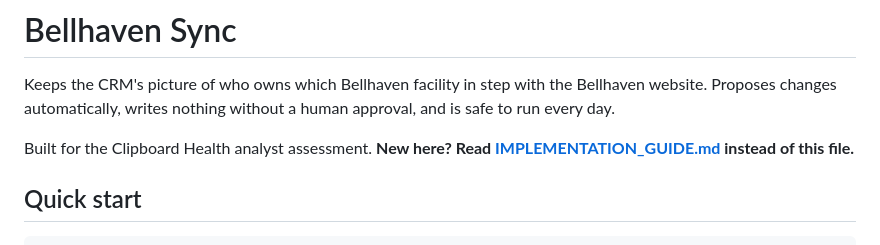
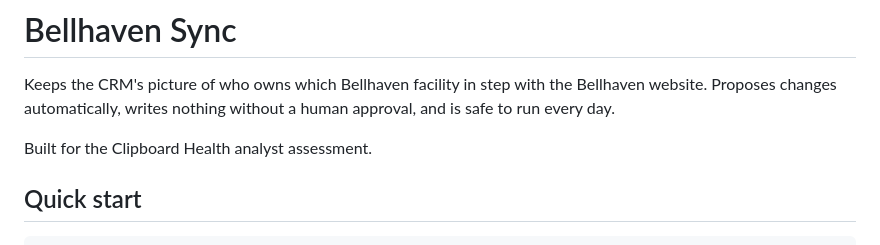
Before and after one commit to 96hamzak/bellhaven-sync, a Markdown page: README.md, the part around the change. Rendered like a GitHub page.

```diff
--- a/README.md
+++ b/README.md
@@ -5,7 +5,6 @@ Bellhaven website. Proposes changes automatically, writes nothing without a
 human approval, and is safe to run every day.
 
 Built for the Clipboard Health analyst assessment.
-**New here? Read [IMPLEMENTATION_GUIDE.md](IMPLEMENTATION_GUIDE.md) instead of this file.**
 
 ## Quick start
 
```
